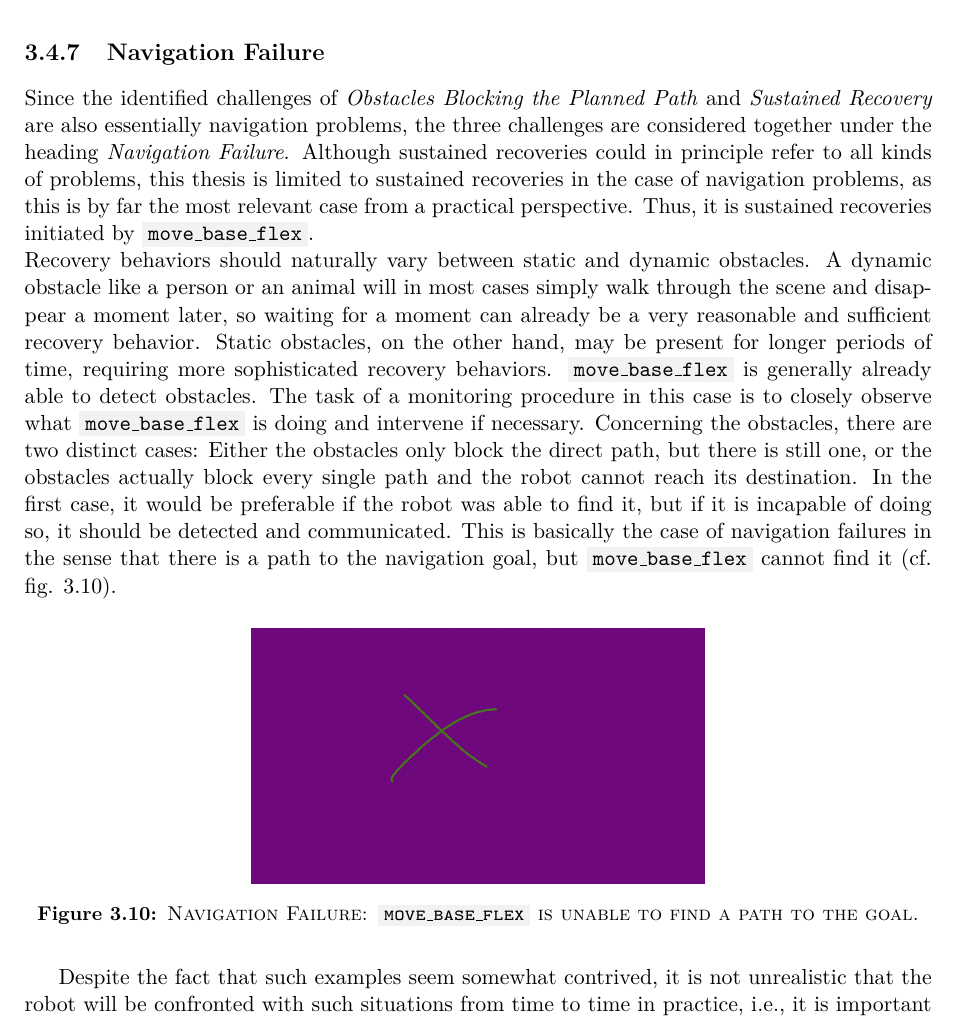
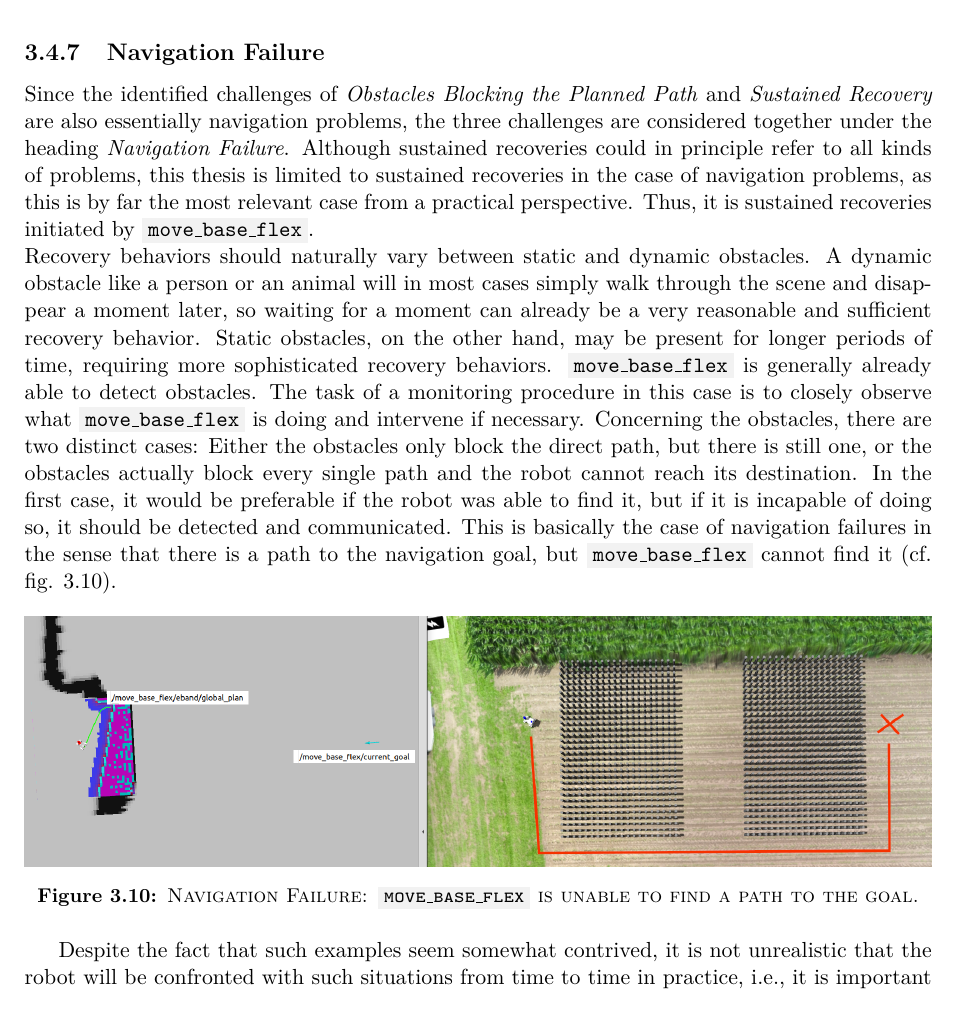
Before and after one commit to tbohne/msc, a LaTeX thesis (thesis/thesis.tex): part of page 72 of 107, cut so that both start at the same text. Compiled offline with pdfLaTeX.

Commit message:
add img nav fail

```diff
--- a/thesis/thesis.tex
+++ b/thesis/thesis.tex
@@ -1962,7 +1962,7 @@ the robot was able to find it, but if it is incapable of doing so, it should be
 is a path to the navigation goal, but \code{move\_base\_flex} cannot find it (cf. fig. \ref{fig:nav_fail}).
 \begin{figure}[H]
     \centering
-    \includegraphics[width=0.5\textwidth]{pics/nav_fail.png}
+    \includegraphics[width=\textwidth]{pics/nav_fail_wrong_route.png}
     \caption{\textsc{Navigation Failure: \code{move\_base\_flex} is unable to find a path to the goal.}}
     \label{fig:nav_fail}
 \end{figure}
```
Also changed, not shown: thesis/pics/nav_fail_wrong_route.png (added).
